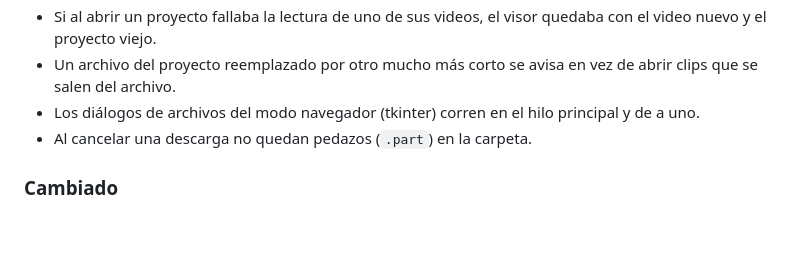
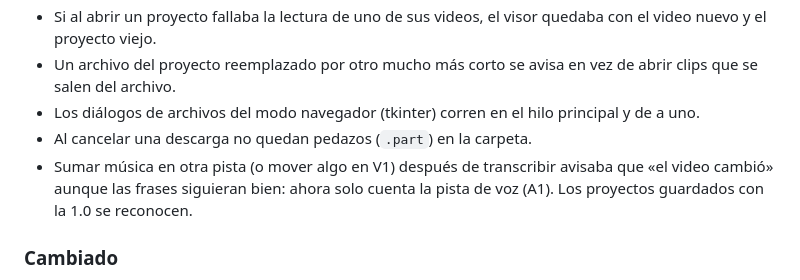
Before and after one commit to diego-bertelli/moviola, a Markdown page: CHANGELOG.md, the part around the change. Rendered like a GitHub page; blank space fills up the shorter version.

```diff
--- a/CHANGELOG.md
+++ b/CHANGELOG.md
@@ -28,6 +28,8 @@ Formato: [Keep a Changelog](https://keepachangelog.com/es-ES/1.1.0/). Versionado
 - Un archivo del proyecto reemplazado por otro mucho más corto se avisa en vez de abrir clips que se salen del archivo.
 - Los diálogos de archivos del modo navegador (tkinter) corren en el hilo principal y de a uno.
 - Al cancelar una descarga no quedan pedazos (`.part`) en la carpeta.
+- Sumar música en otra pista (o mover algo en V1) después de transcribir avisaba que «el video cambió» aunque las frases
+  siguieran bien: ahora solo cuenta la pista de voz (A1). Los proyectos guardados con la 1.0 se reconocen.
 
 ### Cambiado
 - Instalada con el instalador, Moviola guarda ajustes, registro y caché en `%LOCALAPPDATA%\Moviola` (no dentro de la carpeta del programa).
```
Also changed, not shown: README.md (+4 -0 lines), docs/captura.png (added), 2 other files.
